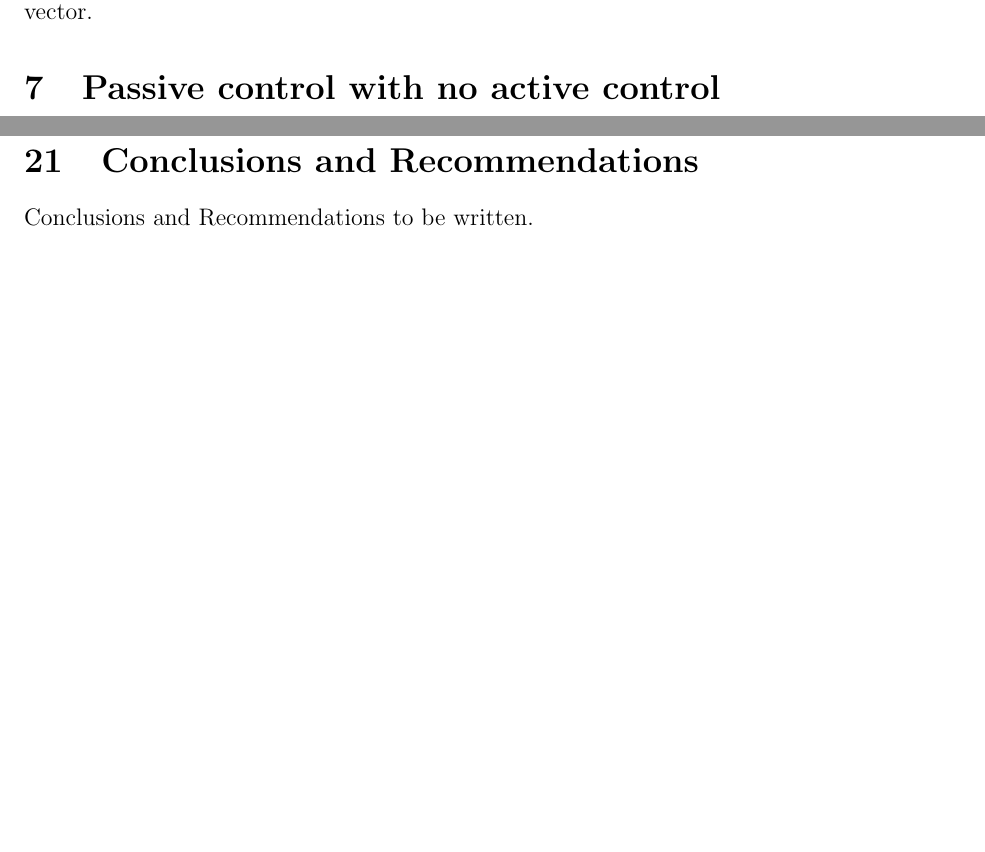
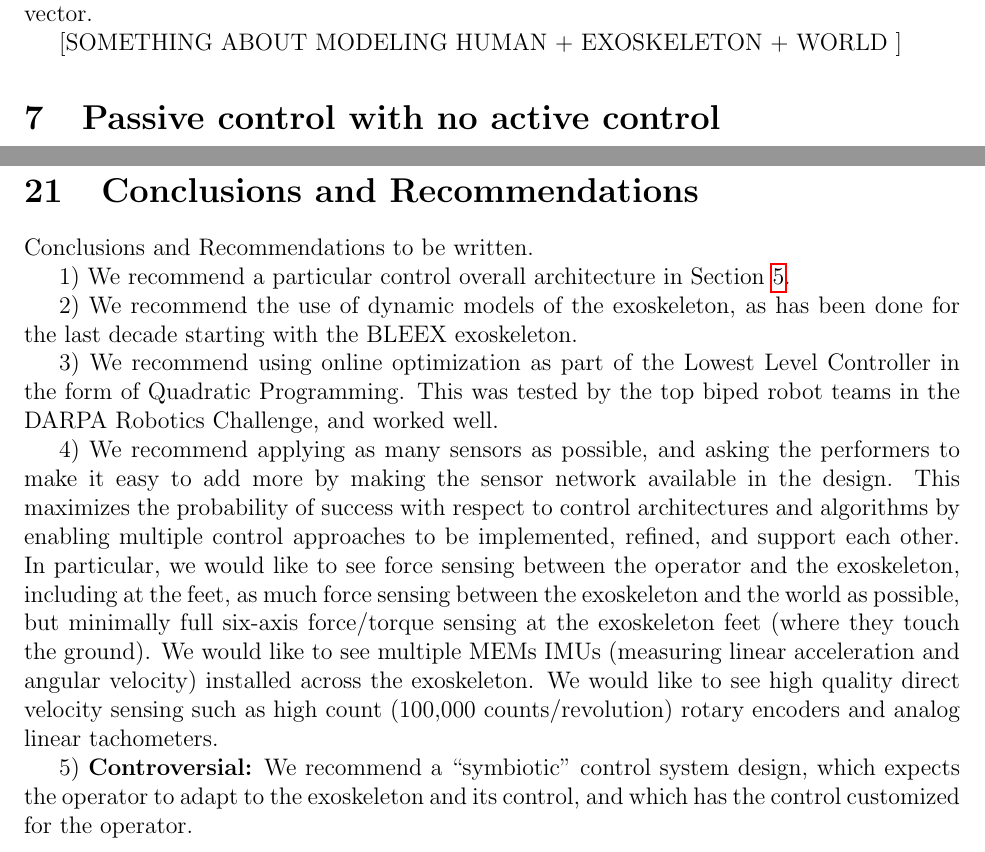
Before and after one commit to cga-cmu/wp1, a LaTeX paper (control.tex): two parts of pages 5 and 17 of 17 before the commit and two parts of pages 5 and 17 of 18 after it, joined at a grey line, cut so that both start at the same text, the shorter picture padded with empty space. Compiled offline with pdfLaTeX.

Commit message:
more updates

```diff
--- a/control.tex
+++ b/control.tex
@@ -334,6 +335,8 @@ we won't ???).
 
 We are also ignoring actuator dynamics, which we can handle by augmenting
 the state vector.
+
+[SOMETHING ABOUT MODELING HUMAN + EXOSKELETON + WORLD ]
 
 \section{Passive control with no active control}
 
@@ -1083,6 +1086,34 @@ Discussion to be written.
 
 Conclusions and Recommendations to be written.
 
+1) We recommend a particular control
+overall architecture in Section~\ref{sec:architecture}.
+
+2) We recommend the use of dynamic models of the exoskeleton, as has been done
+for the last decade starting with the BLEEX exoskeleton.
+
+3) We recommend using online optimization as part of the Lowest Level Controller
+in the form of Quadratic Programming. This was tested by the top biped robot
+teams in the DARPA Robotics Challenge, and worked well.
+
+4) We recommend applying as many sensors as possible, and asking the performers
+to make it easy to add more by making the sensor network available in the design.
+This maximizes the probability of success
+with respect to control architectures and algorithms by enabling multiple control
+approaches to be implemented, refined, and support each other.
+In particular, we would like to see force sensing between the operator and the
+exoskeleton, including at the feet, as much force sensing between the exoskeleton
+and the world as possible, but minimally full six-axis force/torque sensing at
+the exoskeleton feet (where they touch the ground). We would like to see multiple MEMs
+IMUs (measuring linear acceleration and angular velocity) installed across
+the exoskeleton. We would like to see high quality direct velocity sensing
+such as high count (100,000 counts/revolution) rotary encoders and
+analog linear tachometers.
+
+5) {\bf Controversial:} We recommend a ``symbiotic'' control system design,
+which expects the operator to adapt to the exoskeleton and its control,
+and which has the control customized for the operator.
+
 \bibliographystyle{plain}
 \bibliography{exo}
 
```
Also changed, not shown: control.tex (1 more changed lines).
